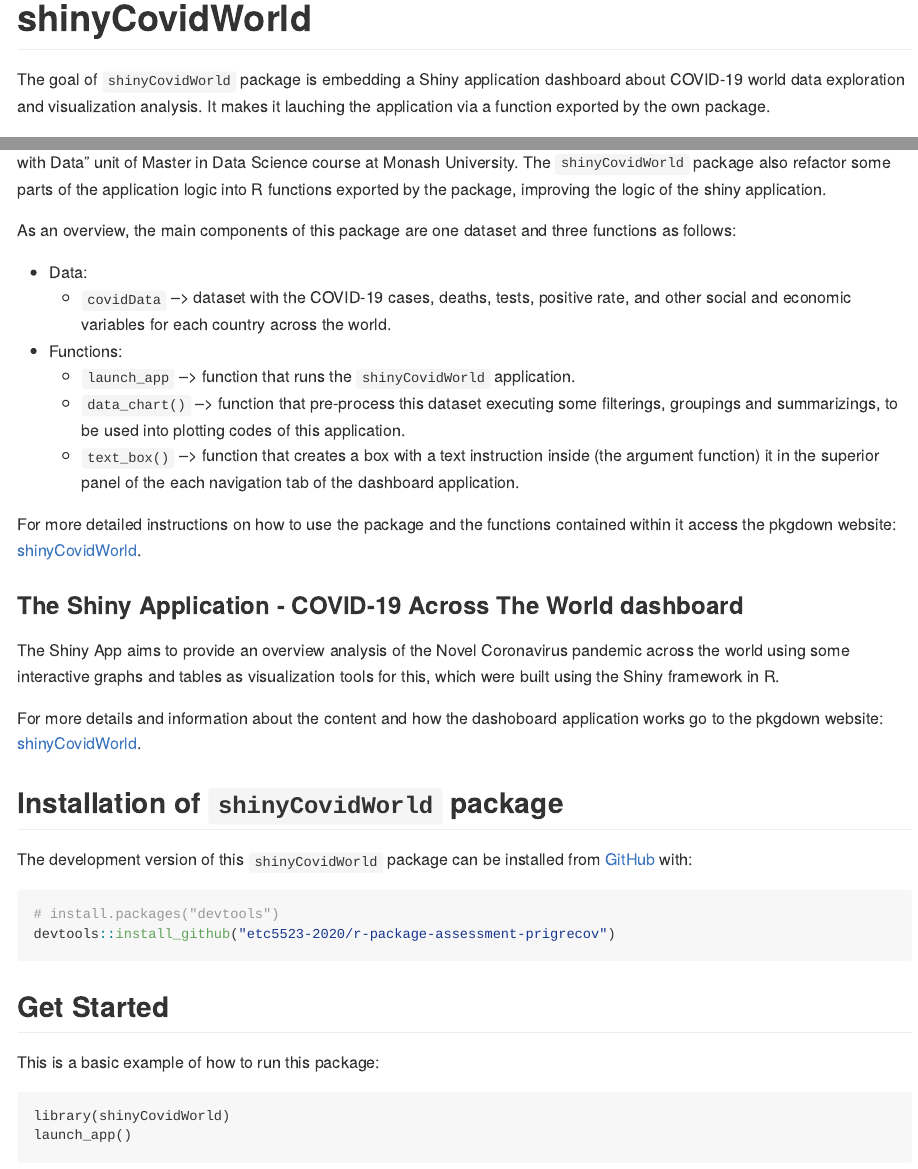
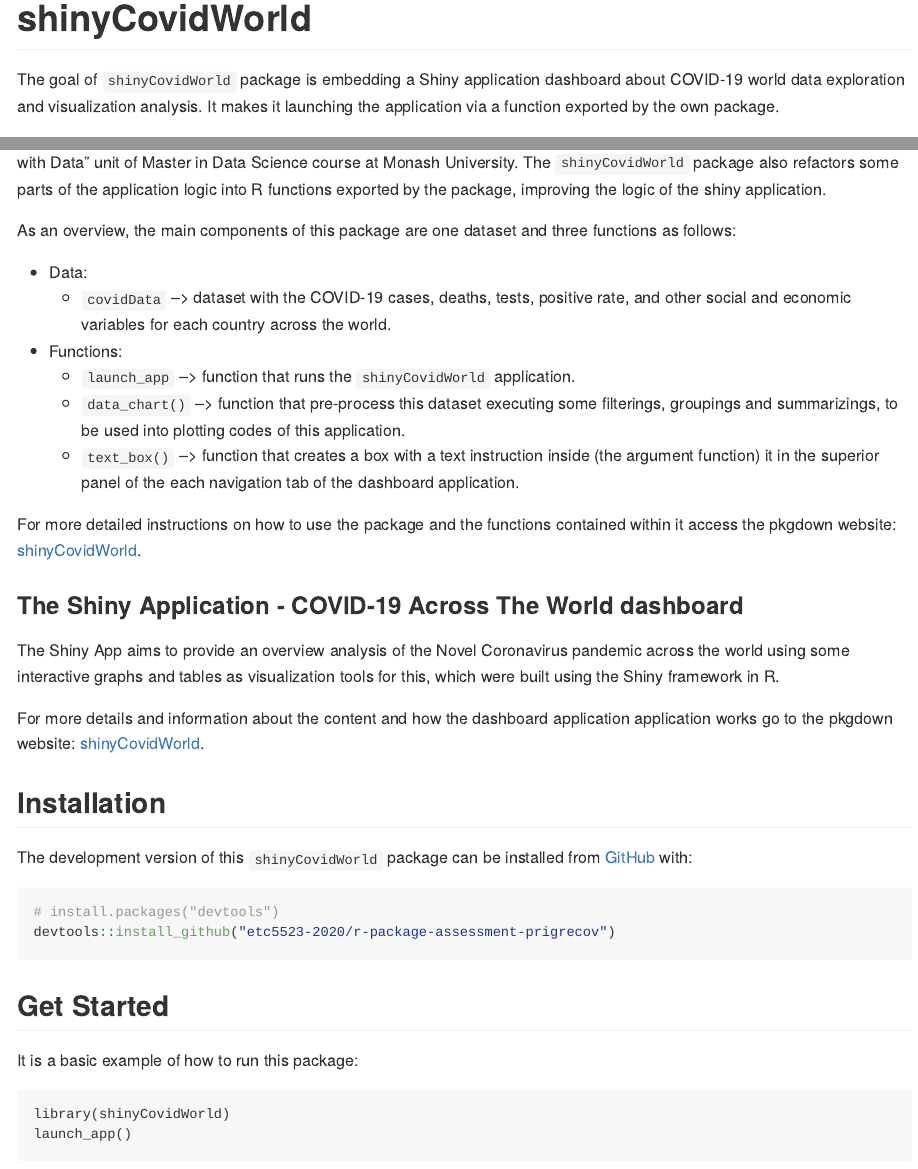
Before and after one commit to etc5523-2020/r-package-assessment-prigrecov, an R Markdown document (README.Rmd): the page in a window 1100 px wide, from its top, and a second part further down, joined at a grey line. The pictures show the output file README.md that the author committed with the source, drawn offline in the style of GitHub; badge pictures from the web are left out.

Commit message:
Reviewed README file text after writing corrections.

````diff
--- a/README.Rmd
+++ b/README.Rmd
@@ -19,9 +19,9 @@
 [![R build status](https://github.com/etc5523-2020/r-package-assessment-prigrecov/workflows/R-CMD-check/badge.svg)](https://github.com/etc5523-2020/r-package-assessment-prigrecov/actions)
 <!-- badges: end -->
 
-The goal of `shinyCovidWorld` package is embedding a Shiny application dashboard about COVID-19 world data exploration and visualization analysis. It makes it lauching the application via a function exported by the own package.
+The goal of `shinyCovidWorld` package is embedding a Shiny application dashboard about COVID-19 world data exploration and visualization analysis. It makes it launching the application via a function exported by the own package.
 
-This embedded dashboard was previously created as an assessment product while cursing the "ETC5523 - Communicating with Data" unit of Master in Data Science course at Monash University. The `shinyCovidWorld` package also refactor some parts of the application logic into R functions exported by the package, improving the logic of the shiny application.
+This embedded dashboard was previously created as an assessment product while cursing the "ETC5523 - Communicating with Data" unit of Master in Data Science course at Monash University. The `shinyCovidWorld` package also refactors some parts of the application logic into R functions exported by the package, improving the logic of the shiny application.
 
 As an overview, the main components of this package are one dataset and three functions as follows:
 
@@ -38,10 +38,10 @@
 ### The Shiny Application - **COVID-19 Across The World** dashboard
 The Shiny App aims to provide an overview analysis of the Novel Coronavirus pandemic across the world using some interactive graphs and tables as visualization tools for this, which were built using the Shiny framework in R.
 
-For more details and information about the content and how the dashoboard application works go to the pkgdown website: [shinyCovidWorld](https://etc5523-2020.github.io/r-package-assessment-prigrecov/).
+For more details and information about the content and how the dashboard application application works go to the pkgdown website: [shinyCovidWorld](https://etc5523-2020.github.io/r-package-assessment-prigrecov/).
 
 
-## Installation of `shinyCovidWorld` package
+## Installation
 
 The development version of this `shinyCovidWorld` package can be installed from [GitHub](https://github.com/) with:
 
@@ -52,7 +52,7 @@
 
 ## Get Started
 
-This is a basic example of how to run this package:
+It is a basic example of how to run this package:
 
 ```
 library(shinyCovidWorld)
````
Also changed, not shown: README.md.
